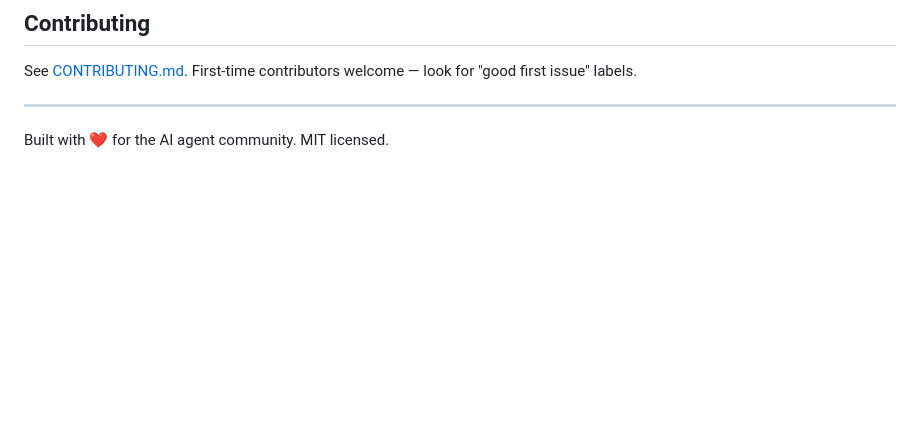
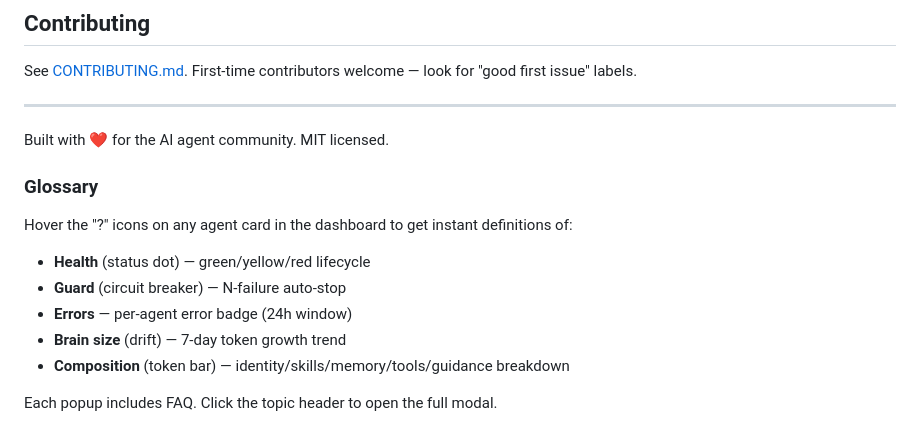
Before and after one commit to observeco/observeco, a Markdown page: README.md, the part around one of its changes. Rendered like a GitHub page; blank space fills up the shorter version.

```diff
--- a/README.md
+++ b/README.md
@@ -158,3 +192,14 @@ See [CONTRIBUTING.md](CONTRIBUTING.md). First-time contributors welcome — look
 ---
 
 Built with ❤️ for the AI agent community. MIT licensed.
+
+### Glossary
+
+Hover the "?" icons on any agent card in the dashboard to get instant definitions of:
+- **Health** (status dot) — green/yellow/red lifecycle
+- **Guard** (circuit breaker) — N-failure auto-stop
+- **Errors** — per-agent error badge (24h window)
+- **Brain size** (drift) — 7-day token growth trend
+- **Composition** (token bar) — identity/skills/memory/tools/guidance breakdown
+
+Each popup includes FAQ. Click the topic header to open the full modal.
```
Also changed, not shown: other parts of README.md (+34 -0 lines), docs/assets/dashboard-screenshot.png (added), 5 other files.
